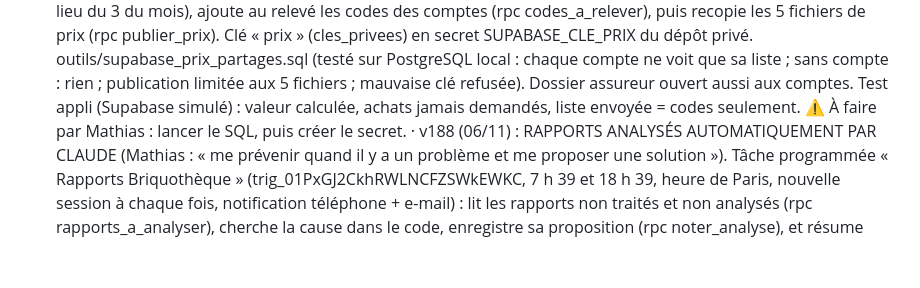
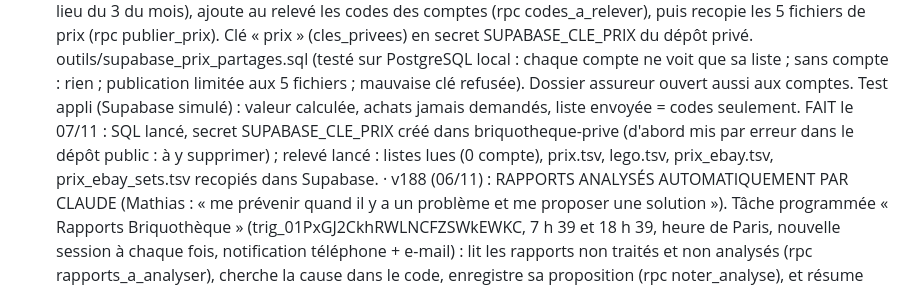
Before and after one commit to matd-prog/briquotheque, a Markdown page: SUIVI.md, the part around the change. Drawn GitHub-style; blank space fills up the shorter version.

Commit message:
SUIVI : prix partagés en place (secret créé, premier relevé recopié dans Supabase)
Co-Authored-By: Claude Opus 5.5 <noreply@anthropic.com>
Claude-Session: https://claude.ai/code/session_01KXz6bMyq7JHdAn6uLeiaEJ

```diff
--- a/SUIVI.md
+++ b/SUIVI.md
@@ -135,7 +135,9 @@ Tout le code et les données sont dans ce dépôt ; ce fichier sert à reprendre
     (rpc publier_prix). Clé « prix » (cles_privees) en secret SUPABASE_CLE_PRIX du dépôt privé. outils/supabase_prix_partages.sql
     (testé sur PostgreSQL local : chaque compte ne voit que sa liste ; sans compte : rien ; publication limitée aux 5 fichiers ;
     mauvaise clé refusée). Dossier assureur ouvert aussi aux comptes. Test appli (Supabase simulé) : valeur calculée, achats
-    jamais demandés, liste envoyée = codes seulement. ⚠️ À faire par Mathias : lancer le SQL, puis créer le secret.
+    jamais demandés, liste envoyée = codes seulement. FAIT le 07/11 : SQL lancé, secret SUPABASE_CLE_PRIX créé dans
+    briquotheque-prive (d'abord mis par erreur dans le dépôt public : à y supprimer) ; relevé lancé : listes lues (0 compte),
+    prix.tsv, lego.tsv, prix_ebay.tsv, prix_ebay_sets.tsv recopiés dans Supabase.
   · v188 (06/11) : RAPPORTS ANALYSÉS AUTOMATIQUEMENT PAR CLAUDE (Mathias : « me prévenir quand il y a un problème et me
     proposer une solution »). Tâche programmée « Rapports Briquothèque » (trig_01PxGJ2CkhRWLNCFZSWkEWKC, 7 h 39 et
     18 h 39, heure de Paris, nouvelle session à chaque fois, notification téléphone + e-mail) : lit les rapports non
```
